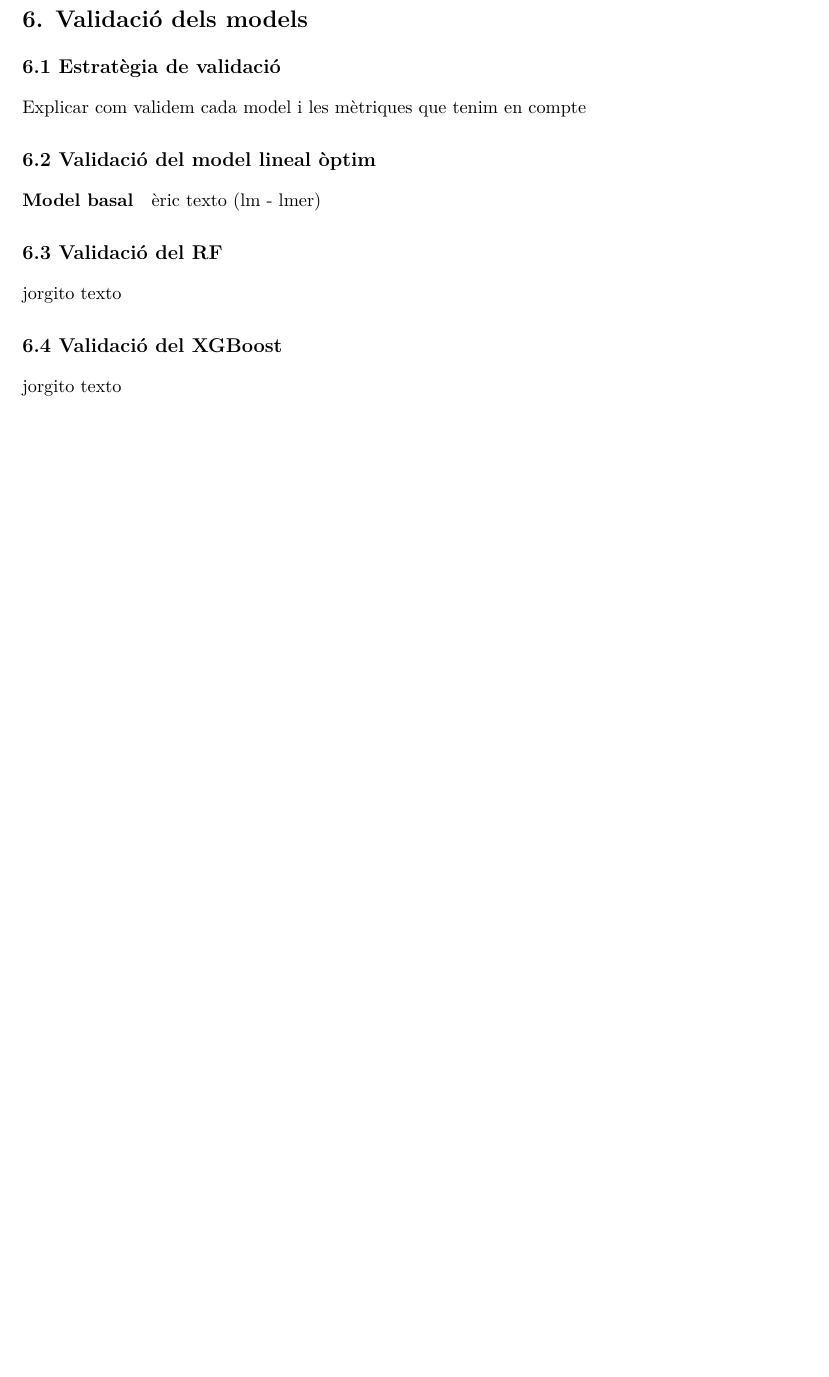
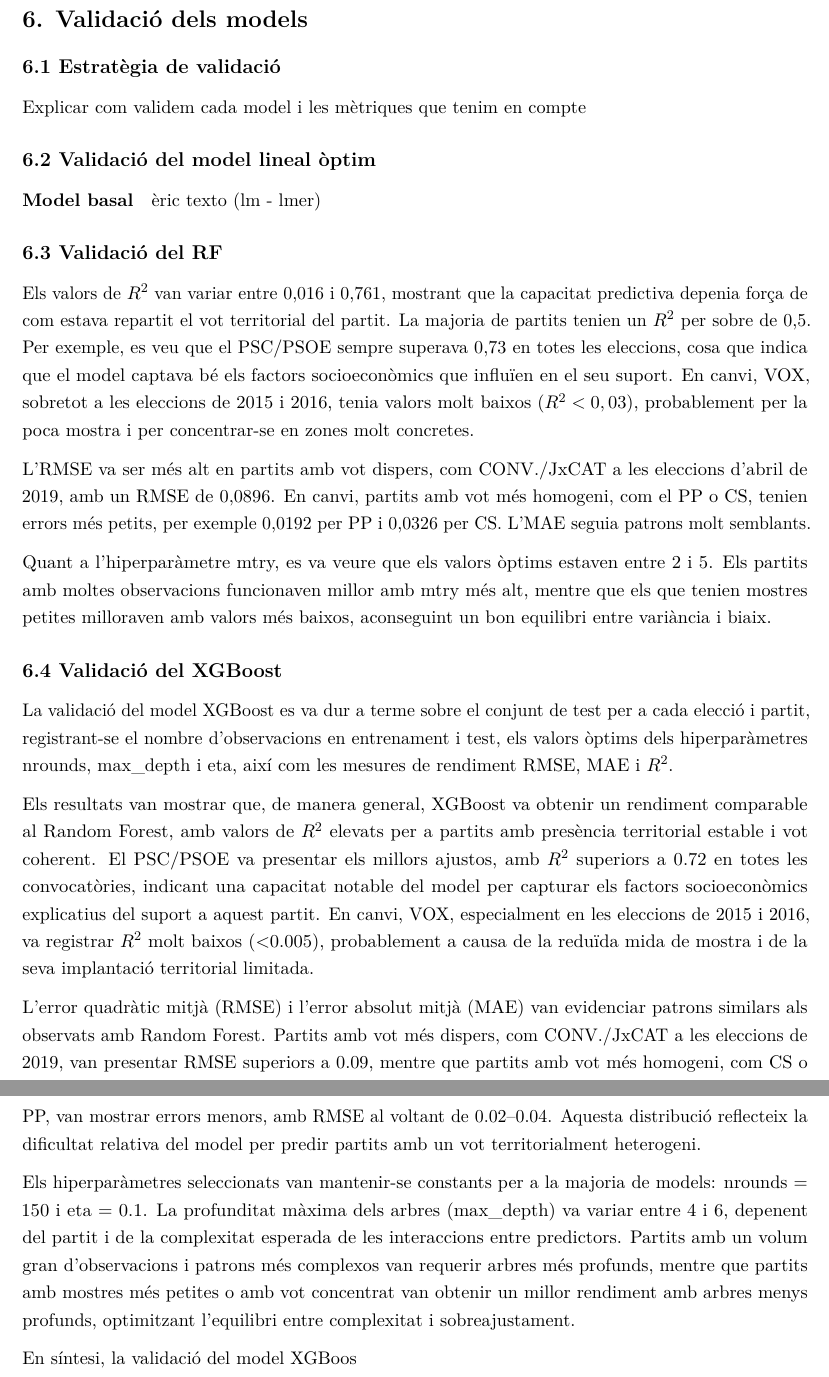
Before and after one commit to aniolvv2288/Treball-final-Consultoria-Estadistica, an R Markdown document (Informe.Rmd): part of page 18 of 23 before the commit and two parts of pages 17 and 18 of 23 after it, the two joined at a grey line, cut so that both start at the same text, the shorter picture padded with empty space. Rendered offline with R 4.5, knitr and Pandoc, then LaTeX, with nearby package versions; some code elsewhere in the file could not run offline.

Commit message:
Validació del RF i XGB a l'informe

```diff
--- a/Informe.Rmd
+++ b/Informe.Rmd
@@ -522,11 +520,23 @@ Explicar com validem cada model i les mètriques que tenim en compte
 
 ## 6.3 Validació del RF
 
-jorgito texto
+Els valors de $R^2$ van variar entre 0,016 i 0,761, mostrant que la capacitat predictiva depenia força de com estava repartit el vot territorial del partit. La majoria de partits tenien un $R^2$ per sobre de 0,5. Per exemple, es veu que el PSC/PSOE sempre superava 0,73 en totes les eleccions, cosa que indica que el model captava bé els factors socioeconòmics que influïen en el seu suport. En canvi, VOX, sobretot a les eleccions de 2015 i 2016, tenia valors molt baixos ($R^2 < 0,03$), probablement per la poca mostra i per concentrar-se en zones molt concretes.
+
+L’RMSE va ser més alt en partits amb vot dispers, com CONV./JxCAT a les eleccions d’abril de 2019, amb un RMSE de 0,0896. En canvi, partits amb vot més homogeni, com el PP o CS, tenien errors més petits, per exemple 0,0192 per PP i 0,0326 per CS. L’MAE seguia patrons molt semblants.
+
+Quant a l’hiperparàmetre mtry, es va veure que els valors òptims estaven entre 2 i 5. Els partits amb moltes observacions funcionaven millor amb mtry més alt, mentre que els que tenien mostres petites milloraven amb valors més baixos, aconseguint un bon equilibri entre variància i biaix.
 
 ## 6.4 Validació del XGBoost
 
-jorgito texto
+La validació del model XGBoost es va dur a terme sobre el conjunt de test per a cada elecció i partit, registrant-se el nombre d’observacions en entrenament i test, els valors òptims dels hiperparàmetres nrounds, max_depth i eta, així com les mesures de rendiment RMSE, MAE i $R^2$.
+
+Els resultats van mostrar que, de manera general, XGBoost va obtenir un rendiment comparable al Random Forest, amb valors de $R^2$ elevats per a partits amb presència territorial estable i vot coherent. El PSC/PSOE va presentar els millors ajustos, amb $R^2$ superiors a 0.72 en totes les convocatòries, indicant una capacitat notable del model per capturar els factors socioeconòmics explicatius del suport a aquest partit. En canvi, VOX, especialment en les eleccions de 2015 i 2016, va registrar $R^2$ molt baixos (<0.005), probablement a causa de la reduïda mida de mostra i de la seva implantació territorial limitada.
+
+L’error quadràtic mitjà (RMSE) i l’error absolut mitjà (MAE) van evidenciar patrons similars als observats amb Random Forest. Partits amb vot més dispers, com CONV./JxCAT a les eleccions de 2019, van presentar RMSE superiors a 0.09, mentre que partits amb vot més homogeni, com CS o PP, van mostrar errors menors, amb RMSE al voltant de 0.02–0.04. Aquesta distribució reflecteix la dificultat relativa del model per predir partits amb un vot territorialment heterogeni.
+
+Els hiperparàmetres seleccionats van mantenir-se constants per a la majoria de models: nrounds = 150 i eta = 0.1. La profunditat màxima dels arbres (max_depth) va variar entre 4 i 6, depenent del partit i de la complexitat esperada de les interaccions entre predictors. Partits amb un volum gran d’observacions i patrons més complexos van requerir arbres més profunds, mentre que partits amb mostres més petites o amb vot concentrat van obtenir un millor rendiment amb arbres menys profunds, optimitzant l’equilibri entre complexitat i sobreajustament.
+
+En síntesi, la validació del model XGBoos
 
 
 \newpage
```
Also changed, not shown: Informe.Rmd (8 more changed lines).
